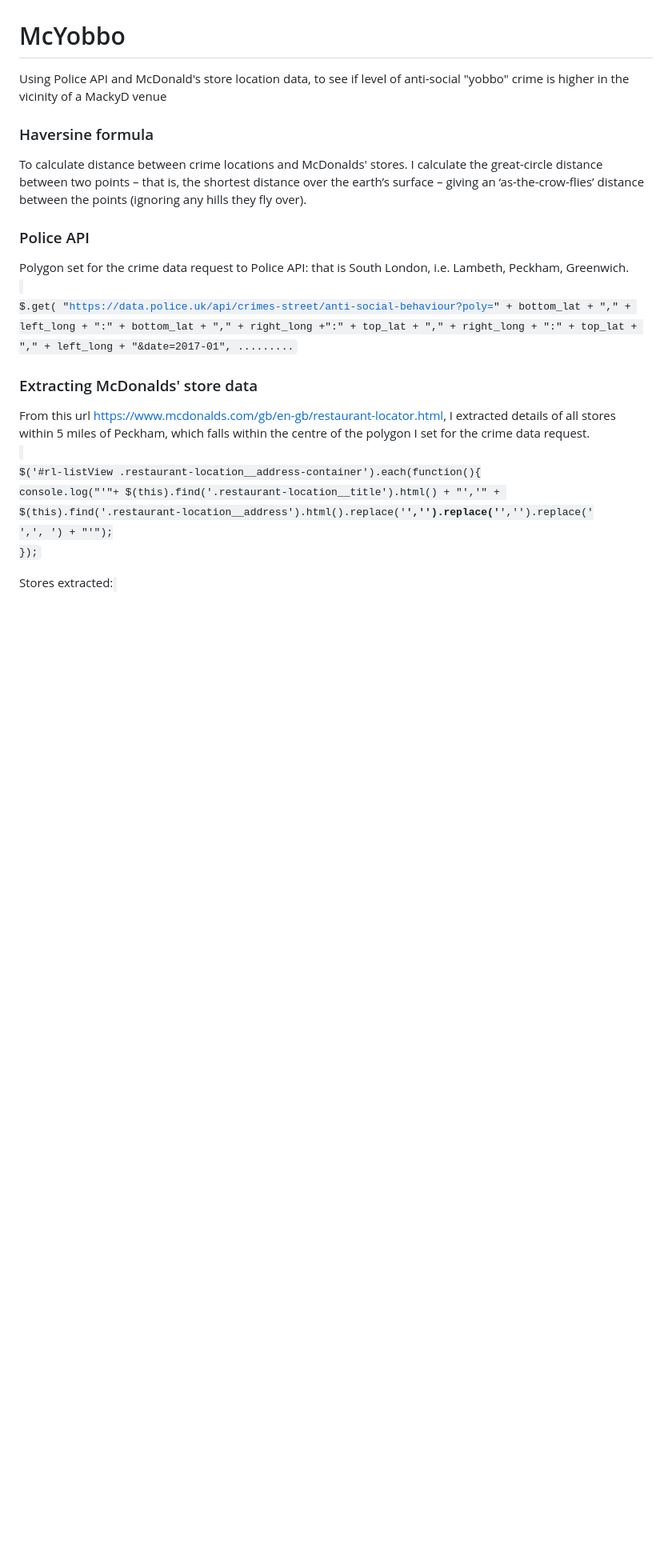
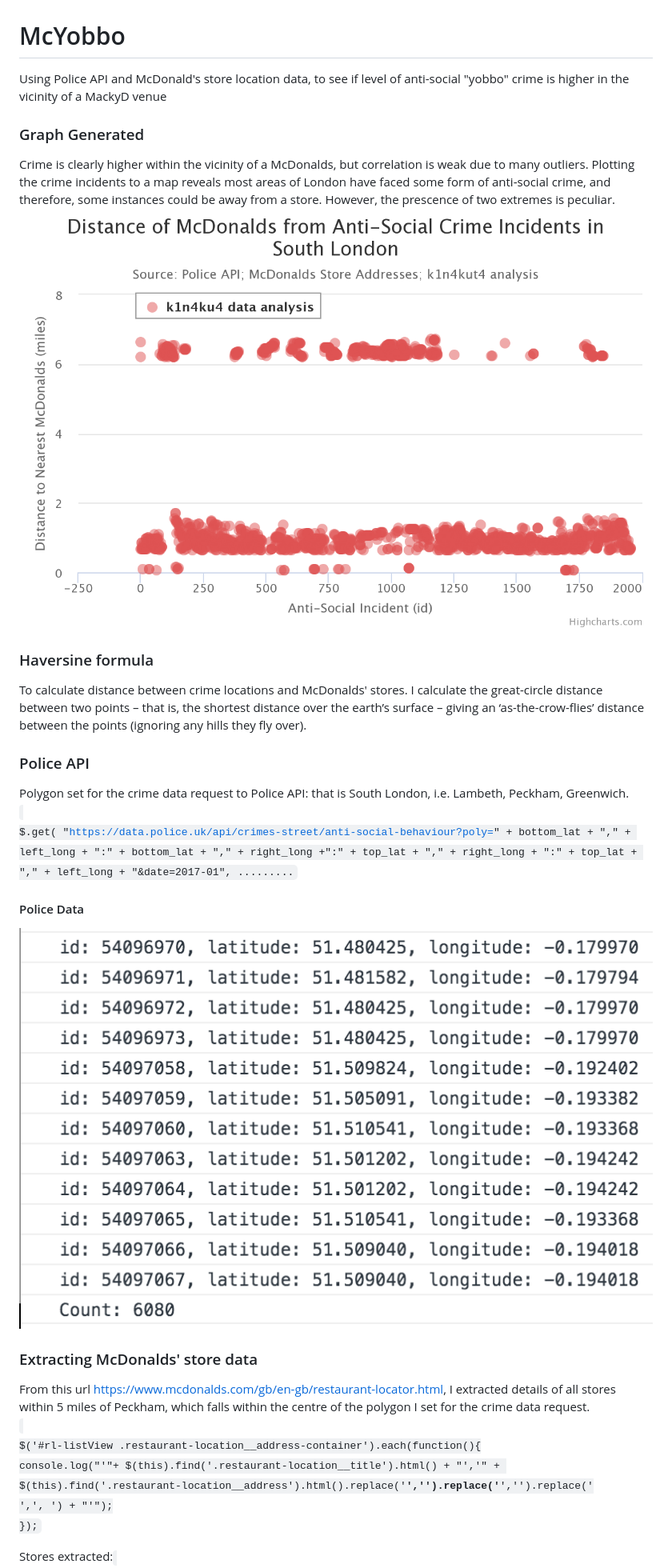
Before and after one commit to MathematicusLucian/Data-Visualisation-PoliceAPI-McDonalds-Haversine-Formula, a Markdown page: README.md, the part around the change printed below. Shown: that part at 80% size. Drawn GitHub-style; pictures changed too: assets/img/distance-of-mcdonalds-fr.png (added); blank space fills up the shorter version.

```diff
--- a/README.md
+++ b/README.md
@@ -1,5 +1,9 @@
 # McYobbo
 Using Police API and McDonald's store location data, to see if level of anti-social "yobbo" crime is higher in the vicinity of a MackyD venue
+
+### Graph Generated
+Crime is clearly higher within the vicinity of a McDonalds, but correlation is weak due to many outliers. Plotting the crime incidents to a map reveals most areas of London have faced some form of anti-social crime, and therefore, some instances could be away from a store. However, the prescence of two extremes is peculiar.
+![graph](./assets/img/distance-of-mcdonalds-fr.png)
 
 ### Haversine formula
 To calculate distance between crime locations and McDonalds' stores. I calculate the great-circle distance between two points – that is, the shortest distance over the earth’s surface – giving an ‘as-the-crow-flies’ distance between the points (ignoring any hills they fly over).
@@ -9,6 +13,9 @@ Polygon set for the crime data request to Police API: that is South London, i.e.
 <code>
 $.get( "https://data.police.uk/api/crimes-street/anti-social-behaviour?poly=" + bottom_lat + "," + left_long + ":" + bottom_lat + "," + right_long +":" + top_lat + "," + right_long + ":" + top_lat + "," + left_long + "&date=2017-01", .........
 </code>
+
+#### Police Data
+![preview](./assets/img/output.png)
 
 ### Extracting McDonalds' store data
 From this url https://www.mcdonalds.com/gb/en-gb/restaurant-locator.html, I extracted details of all stores within 5 miles of Peckham, which falls within the centre of the polygon I set for the crime data request.
```
Also changed, not shown: other parts of README.md (+0 -3 lines).
